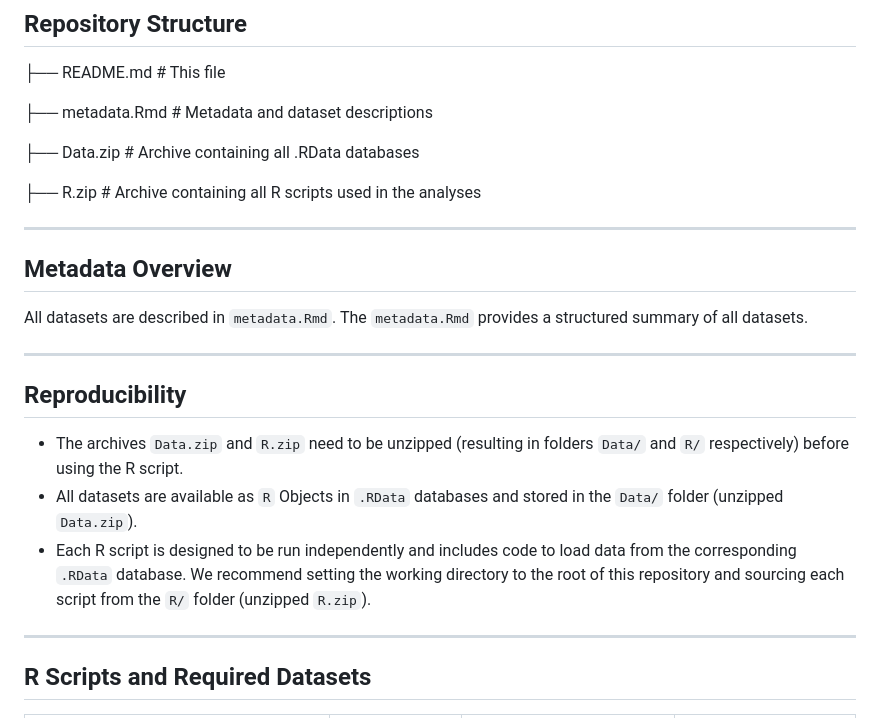
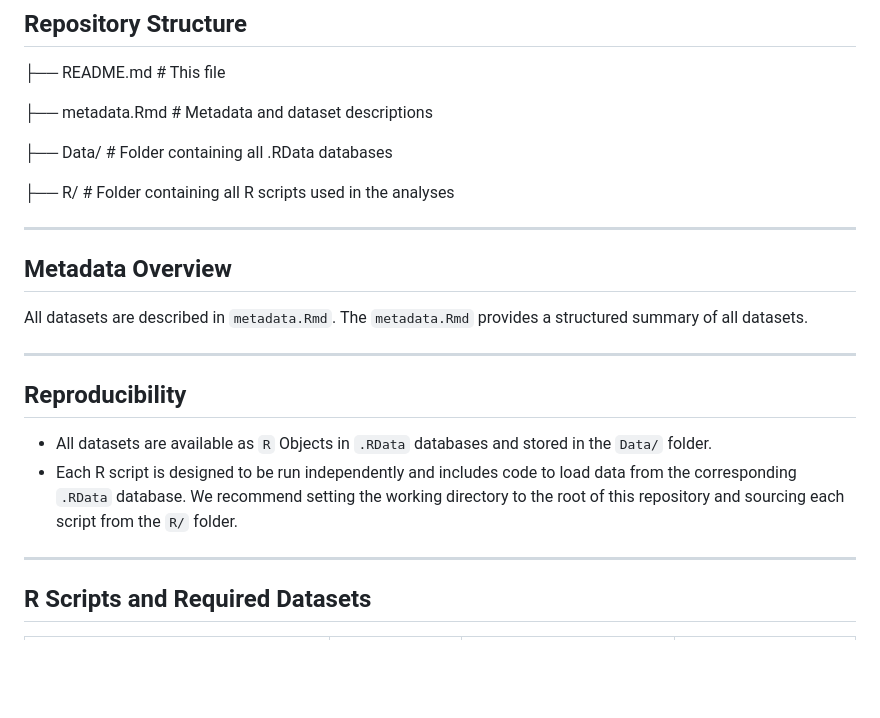
Before and after one commit to Nmoiroux/REACT_TLGH, a Markdown page: README.md, the part around the change. Rendered like a GitHub page; blank space fills up the shorter version.

Commit message:
delete readme

```diff
--- a/README.md
+++ b/README.md
@@ -15,9 +15,9 @@ June 2025. Available at: https://github.com/Nmoiroux/REACT_TLGH
 
 ├── metadata.Rmd # Metadata and dataset descriptions
 
-├── Data.zip # Archive containing all .RData databases
+├── Data/ # Folder containing all .RData databases
 
-├── R.zip # Archive containing all R scripts used in the analyses
+├── R/ # Folder containing all R scripts used in the analyses
 
 ---
 
@@ -29,9 +29,8 @@ All datasets are described in `metadata.Rmd`. The `metadata.Rmd` provides a stru
 
 ## Reproducibility
 
-- The archives `Data.zip` and `R.zip` need to be unzipped (resulting in folders `Data/` and `R/` respectively) before using the R script.
-- All datasets are available as `R` Objects in `.RData` databases and stored in the `Data/` folder (unzipped `Data.zip`).
-- Each R script is designed to be run independently and includes code to load data from the corresponding `.RData` database. We recommend setting the working directory to the root of this repository and sourcing each script from the `R/` folder (unzipped `R.zip`).
+- All datasets are available as `R` Objects in `.RData` databases and stored in the `Data/` folder.
+- Each R script is designed to be run independently and includes code to load data from the corresponding `.RData` database. We recommend setting the working directory to the root of this repository and sourcing each script from the `R/` folder.
 
 ---
 
```
